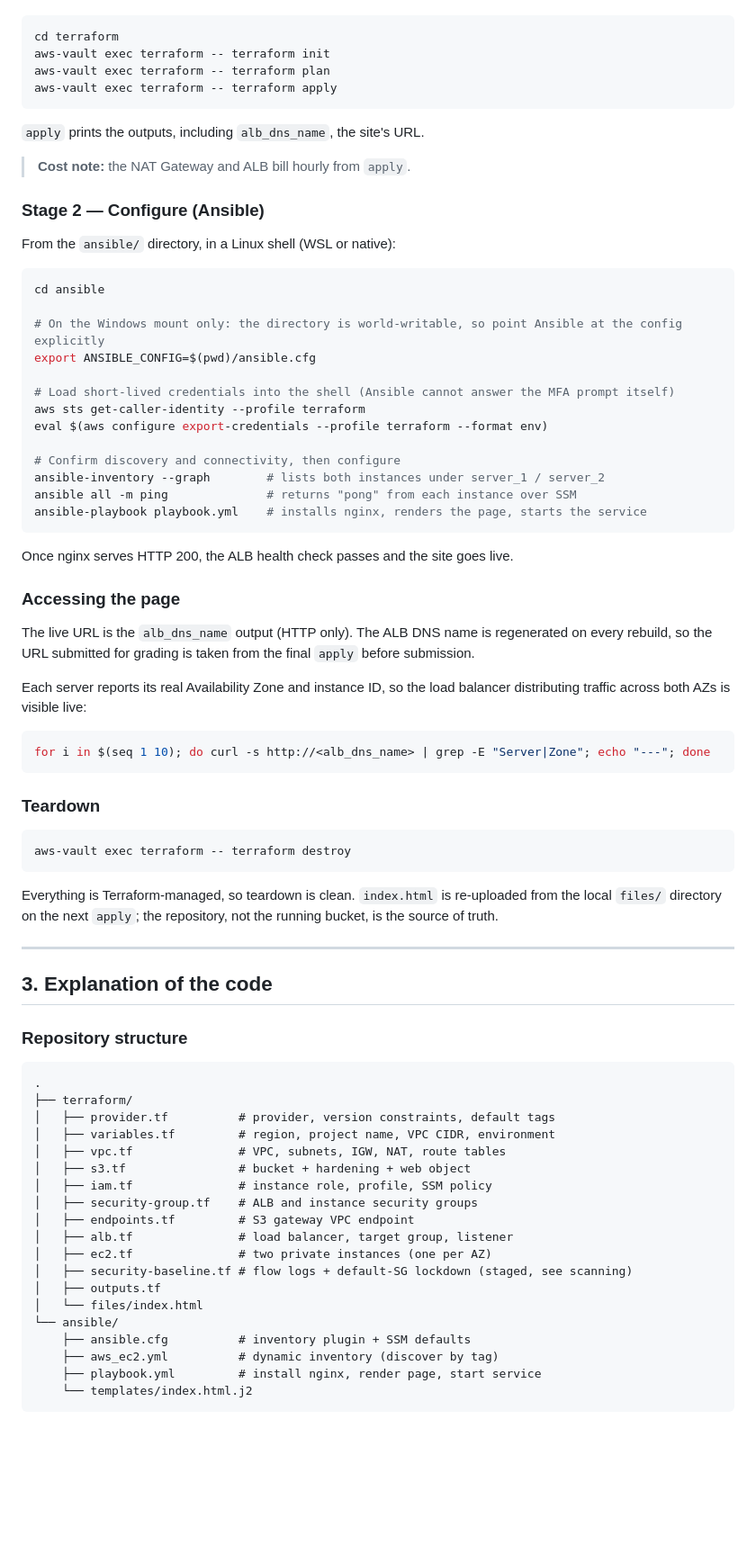
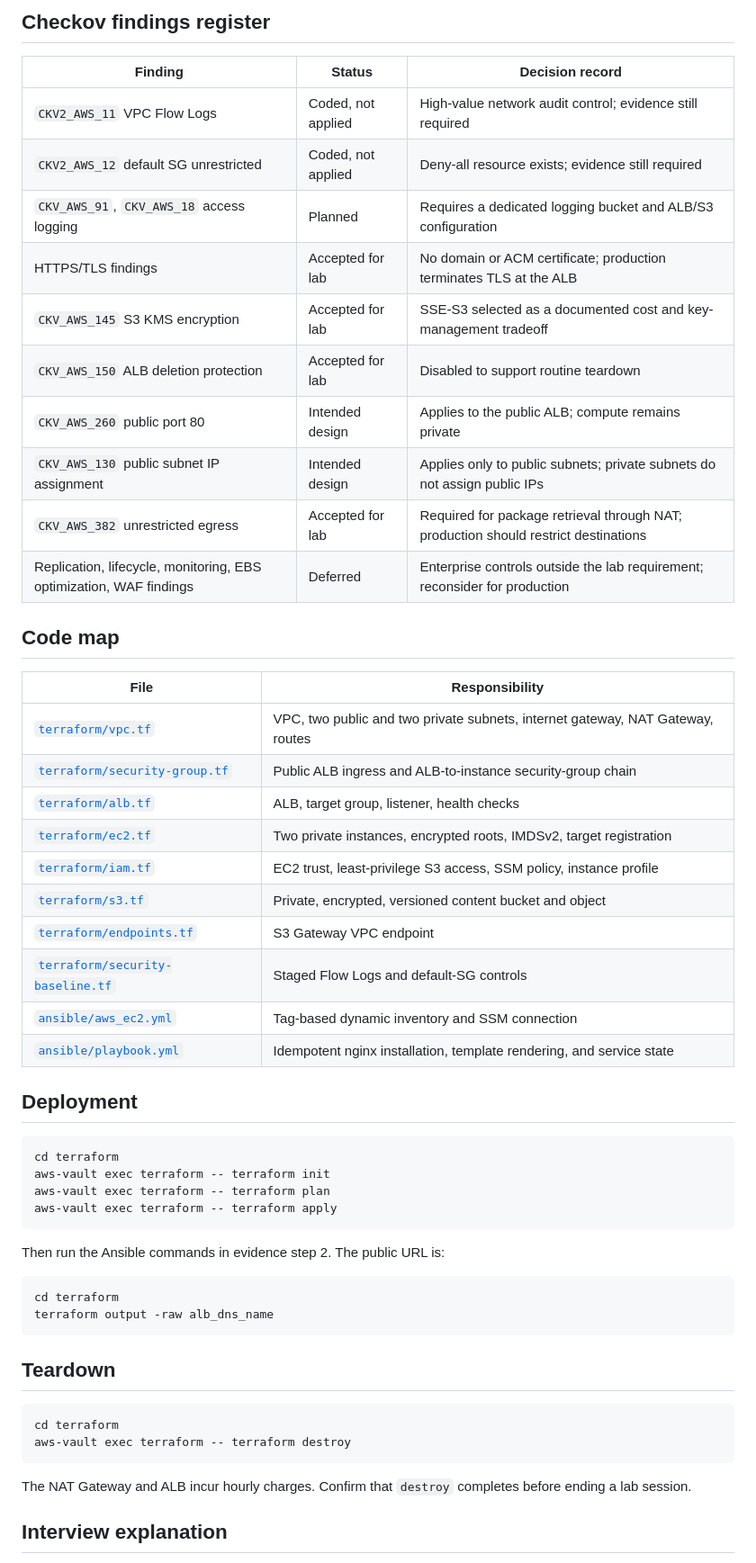
Before and after one commit to uzobola/aws-private-web-infrastructure-automation, a Markdown page: README.md, the part around one of its changes. Shown at 90% size. Rendered like a GitHub page; blank space fills up the shorter version.

Commit message:
docs: turn README into submission evidence pack

````diff
--- a/README.md
+++ b/README.md
@@ -112,3 +197,34 @@ From the `terraform/` directory, using aws-vault (which handles the assume-role
+## Checkov findings register
+
+| Finding | Status | Decision record |
+| --- | --- | --- |
+| `CKV2_AWS_11` VPC Flow Logs | Coded, not applied | High-value network audit control; evidence still required |
+| `CKV2_AWS_12` default SG unrestricted | Coded, not applied | Deny-all resource exists; evidence still required |
+| `CKV_AWS_91`, `CKV_AWS_18` access logging | Planned | Requires a dedicated logging bucket and ALB/S3 configuration |
+| HTTPS/TLS findings | Accepted for lab | No domain or ACM certificate; production terminates TLS at the ALB |
+| `CKV_AWS_145` S3 KMS encryption | Accepted for lab | SSE-S3 selected as a documented cost and key-management tradeoff |
+| `CKV_AWS_150` ALB deletion protection | Accepted for lab | Disabled to support routine teardown |
+| `CKV_AWS_260` public port 80 | Intended design | Applies to the public ALB; compute remains private |
+| `CKV_AWS_130` public subnet IP assignment | Intended design | Applies only to public subnets; private subnets do not assign public IPs |
+| `CKV_AWS_382` unrestricted egress | Accepted for lab | Required for package retrieval through NAT; production should restrict destinations |
+| Replication, lifecycle, monitoring, EBS optimization, WAF findings | Deferred | Enterprise controls outside the lab requirement; reconsider for production |
+
+## Code map
+
+| File | Responsibility |
+| --- | --- |
+| [`terraform/vpc.tf`](./terraform/vpc.tf) | VPC, two public and two private subnets, internet gateway, NAT Gateway, routes |
+| [`terraform/security-group.tf`](./terraform/security-group.tf) | Public ALB ingress and ALB-to-instance security-group chain |
+| [`terraform/alb.tf`](./terraform/alb.tf) | ALB, target group, listener, health checks |
+| [`terraform/ec2.tf`](./terraform/ec2.tf) | Two private instances, encrypted roots, IMDSv2, target registration |
+| [`terraform/iam.tf`](./terraform/iam.tf) | EC2 trust, least-privilege S3 access, SSM policy, instance profile |
+| [`terraform/s3.tf`](./terraform/s3.tf) | Private, encrypted, versioned content bucket and object |
+| [`terraform/endpoints.tf`](./terraform/endpoints.tf) | S3 Gateway VPC endpoint |
+| [`terraform/security-baseline.tf`](./terraform/security-baseline.tf) | Staged Flow Logs and default-SG controls |
+| [`ansible/aws_ec2.yml`](./ansible/aws_ec2.yml) | Tag-based dynamic inventory and SSM connection |
+| [`ansible/playbook.yml`](./ansible/playbook.yml) | Idempotent nginx installation, template rendering, and service state |
+
+## Deployment
 
 ```bash
 cd terraform
@@ -117,75 +233,21 @@ aws-vault exec terraform -- terraform plan
 aws-vault exec terraform -- terraform apply
 ```
 
-`apply` prints the outputs, including `alb_dns_name`, the site's URL.
-
-> **Cost note:** the NAT Gateway and ALB bill hourly from `apply`.
-
-### Stage 2 — Configure (Ansible)
-
-From the `ansible/` directory, in a Linux shell (WSL or native):
+Then run the Ansible commands in evidence step 2. The public URL is:
 
 ```bash
-cd ansible
-
-# On the Windows mount only: the directory is world-writable, so point Ansible at the config explicitly
-export ANSIBLE_CONFIG=$(pwd)/ansible.cfg
-
-# Load short-lived credentials into the shell (Ansible cannot answer the MFA prompt itself)
-aws sts get-caller-identity --profile terraform
-eval $(aws configure export-credentials --profile terraform --format env)
-
-# Confirm discovery and connectivity, then configure
-ansible-inventory --graph        # lists both instances under server_1 / server_2
-ansible all -m ping              # returns "pong" from each instance over SSM
-ansible-playbook playbook.yml    # installs nginx, renders the page, starts the service
+cd terraform
+terraform output -raw alb_dns_name
 ```
 
-Once nginx serves HTTP 200, the ALB health check passes and the site goes live.
-
-### Accessing the page
-
-The live URL is the `alb_dns_name` output (HTTP only). The ALB DNS name is regenerated on every rebuild, so the URL submitted for grading is taken from the final `apply` before submission.
-
-Each server reports its real Availability Zone and instance ID, so the load balancer distributing traffic across both AZs is visible live:
+## Teardown
 
 ```bash
-for i in $(seq 1 10); do curl -s http://<alb_dns_name> | grep -E "Server|Zone"; echo "---"; done
-```
-
-### Teardown
-
-```bash
+cd terraform
 aws-vault exec terraform -- terraform destroy
 ```
 
-Everything is Terraform-managed, so teardown is clean. `index.html` is re-uploaded from the local `files/` directory on the next `apply`; the repository, not the running bucket, is the source of truth.
+The NAT Gateway and ALB incur hourly charges. Confirm that `destroy` completes before ending a lab session.
 
----
+## Interview explanation
 
-## 3. Explanation of the code
-
-### Repository structure
-
-```
-.
-├── terraform/
-│   ├── provider.tf          # provider, version constraints, default tags
-│   ├── variables.tf         # region, project name, VPC CIDR, environment
-│   ├── vpc.tf               # VPC, subnets, IGW, NAT, route tables
-│   ├── s3.tf                # bucket + hardening + web object
-│   ├── iam.tf               # instance role, profile, SSM policy
-│   ├── security-group.tf    # ALB and instance security groups
-│   ├── endpoints.tf         # S3 gateway VPC endpoint
-│   ├── alb.tf               # load balancer, target group, listener
-│   ├── ec2.tf               # two private instances (one per AZ)
-│   ├── security-baseline.tf # flow logs + default-SG lockdown (staged, see scanning)
-│   ├── outputs.tf
-│   └── files/index.html
-└── ansible/
-    ├── ansible.cfg          # inventory plugin + SSM defaults
-    ├── aws_ec2.yml          # dynamic inventory (discover by tag)
-    ├── playbook.yml         # install nginx, render page, start service
-    └── templates/index.html.j2
-```
-
````
Also changed, not shown: other parts of README.md (+177 -203 lines).
